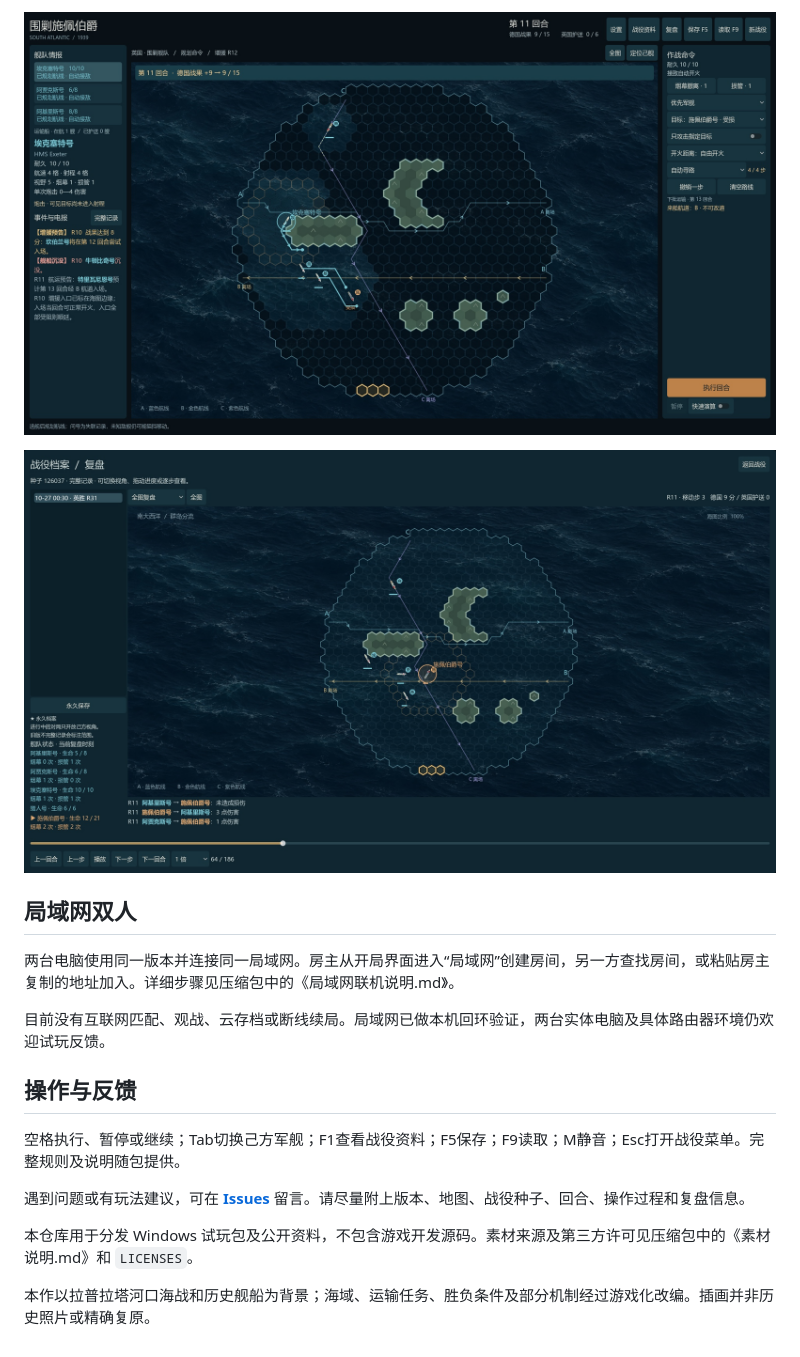
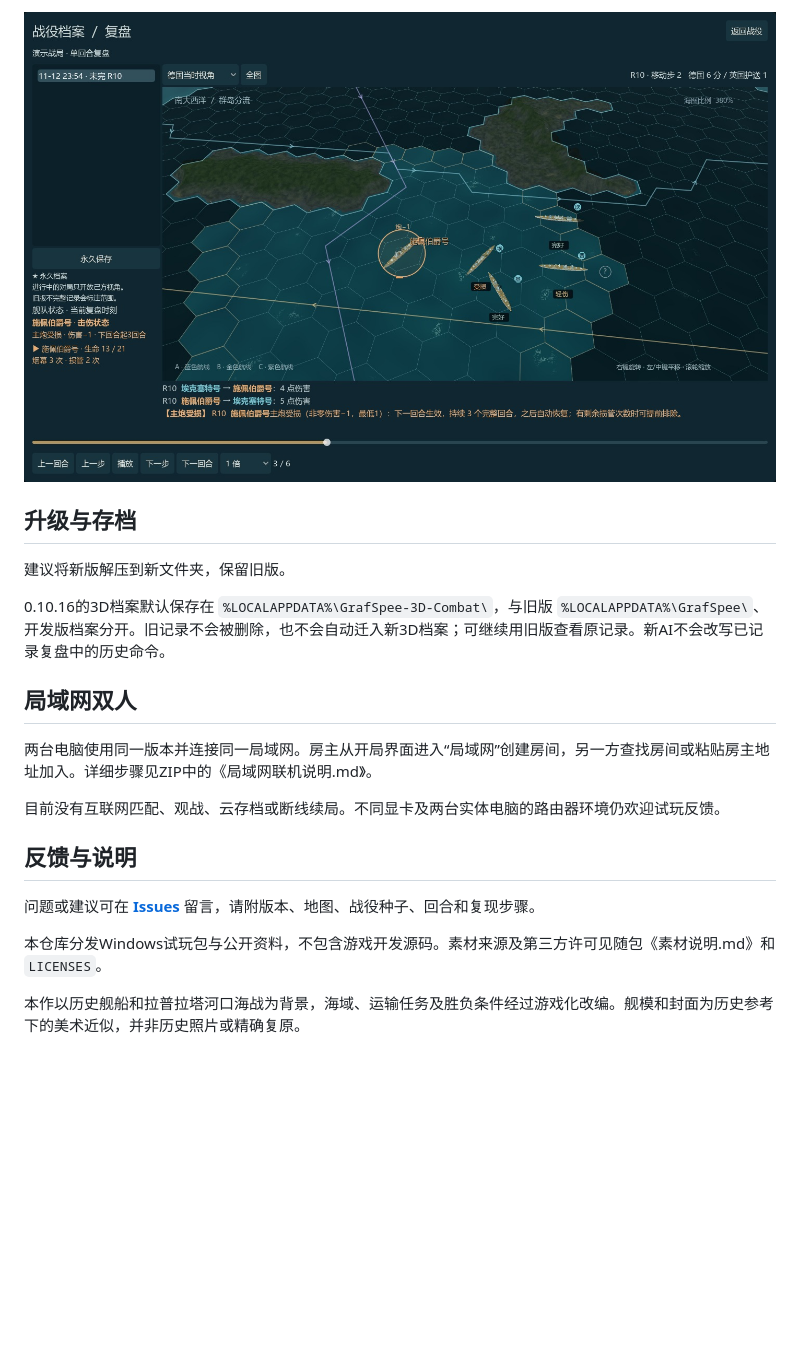
Before and after one commit to deityfrost/hunt-for-graf-spee, a Markdown page: README.md, the part around one of its changes. GitHub-like rendering; pictures changed too: screenshot-british.jpg, screenshot-replay.jpg; blank space fills up the shorter version.

```diff
--- a/README.md
+++ b/README.md
@@ -32,20 +42,22 @@
 
-![英军指挥界面](screenshot-british.jpg)
+![3D战役复盘](screenshot-replay.jpg)
 
-![战役复盘](screenshot-replay.jpg)
+## 升级与存档
+
+建议将新版解压到新文件夹，保留旧版。
+
+0.10.16的3D档案默认保存在 `%LOCALAPPDATA%\GrafSpee-3D-Combat\`，与旧版 `%LOCALAPPDATA%\GrafSpee\`、开发版档案分开。旧记录不会被删除，也不会自动迁入新3D档案；可继续用旧版查看原记录。新AI不会改写已记录复盘中的历史命令。
 
 ## 局域网双人
 
-两台电脑使用同一版本并连接同一局域网。房主从开局界面进入“局域网”创建房间，另一方查找房间，或粘贴房主复制的地址加入。详细步骤见压缩包中的《局域网联机说明.md》。
+两台电脑使用同一版本并连接同一局域网。房主从开局界面进入“局域网”创建房间，另一方查找房间或粘贴房主地址加入。详细步骤见ZIP中的《局域网联机说明.md》。
 
-目前没有互联网匹配、观战、云存档或断线续局。局域网已做本机回环验证，两台实体电脑及具体路由器环境仍欢迎试玩反馈。
+目前没有互联网匹配、观战、云存档或断线续局。不同显卡及两台实体电脑的路由器环境仍欢迎试玩反馈。
 
-## 操作与反馈
+## 反馈与说明
 
-空格执行、暂停或继续；Tab切换己方军舰；F1查看战役资料；F5保存；F9读取；M静音；Esc打开战役菜单。完整规则及说明随包提供。
+问题或建议可在 **[Issues](https://github.com/deityfrost/hunt-for-graf-spee/issues)** 留言，请附版本、地图、战役种子、回合和复现步骤。
 
-遇到问题或有玩法建议，可在 **[Issues](https://github.com/deityfrost/hunt-for-graf-spee/issues)** 留言。请尽量附上版本、地图、战役种子、回合、操作过程和复盘信息。
+本仓库分发Windows试玩包与公开资料，不包含游戏开发源码。素材来源及第三方许可见随包《素材说明.md》和 `LICENSES`。
 
-本仓库用于分发 Windows 试玩包及公开资料，不包含游戏开发源码。素材来源及第三方许可见压缩包中的《素材说明.md》和 `LICENSES`。
-
-本作以拉普拉塔河口海战和历史舰船为背景；海域、运输任务、胜负条件及部分机制经过游戏化改编。插画并非历史照片或精确复原。
+本作以历史舰船和拉普拉塔河口海战为背景，海域、运输任务及胜负条件经过游戏化改编。舰模和封面为历史参考下的美术近似，并非历史照片或精确复原。
```
Also changed, not shown: other parts of README.md (+24 -14 lines), screenshot-german.jpg, 1 other file.
